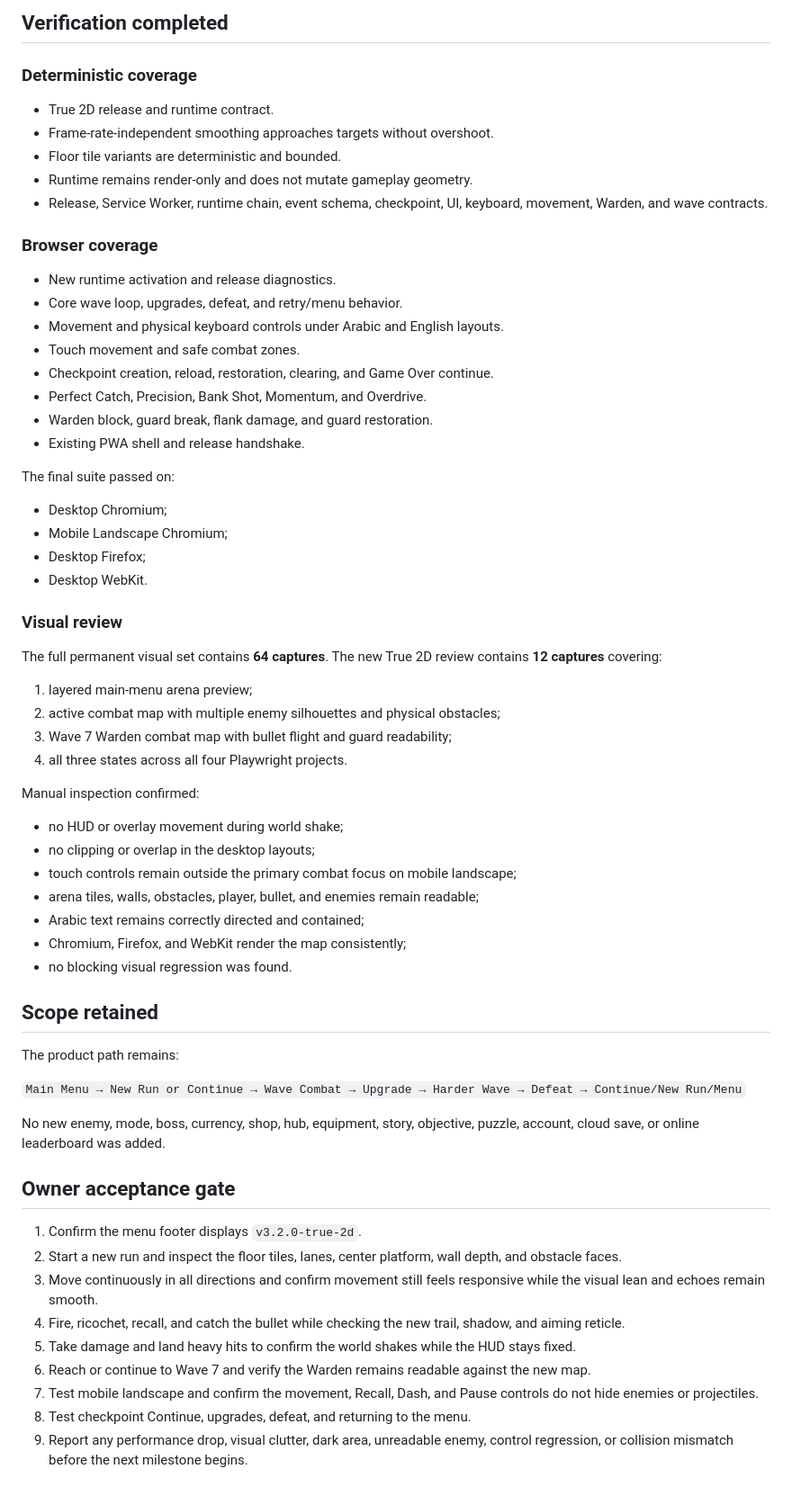
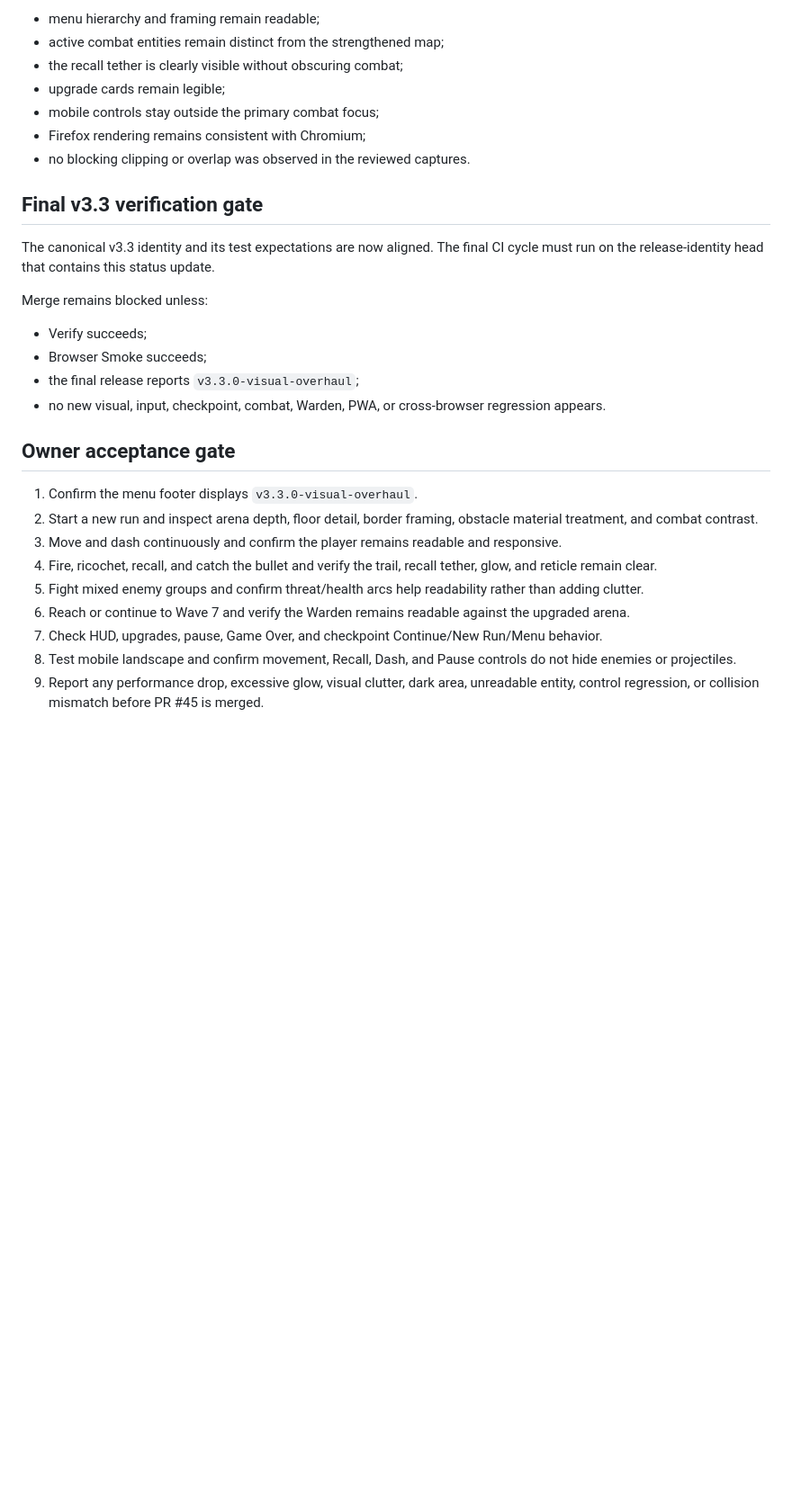
Before and after one commit to 3bud-ZC/One-Bullet-Arena, a Markdown page: STATUS.md, the part around one of its changes. Shown at 90% size. Drawn GitHub-style; blank space fills up the shorter version.

Commit message:
docs: finalize v3.3 visual overhaul status

```diff
--- a/STATUS.md
+++ b/STATUS.md
@@ -72,67 +74,31 @@ Last updated: 2026-08-07
 
-## Verification completed
+- menu hierarchy and framing remain readable;
+- active combat entities remain distinct from the strengthened map;
+- the recall tether is clearly visible without obscuring combat;
+- upgrade cards remain legible;
+- mobile controls stay outside the primary combat focus;
+- Firefox rendering remains consistent with Chromium;
+- no blocking clipping or overlap was observed in the reviewed captures.
 
-### Deterministic coverage
+## Final v3.3 verification gate
 
-- True 2D release and runtime contract.
-- Frame-rate-independent smoothing approaches targets without overshoot.
-- Floor tile variants are deterministic and bounded.
-- Runtime remains render-only and does not mutate gameplay geometry.
-- Release, Service Worker, runtime chain, event schema, checkpoint, UI, keyboard, movement, Warden, and wave contracts.
+The canonical v3.3 identity and its test expectations are now aligned. The final CI cycle must run on the release-identity head that contains this status update.
 
-### Browser coverage
+Merge remains blocked unless:
 
-- New runtime activation and release diagnostics.
-- Core wave loop, upgrades, defeat, and retry/menu behavior.
-- Movement and physical keyboard controls under Arabic and English layouts.
-- Touch movement and safe combat zones.
-- Checkpoint creation, reload, restoration, clearing, and Game Over continue.
-- Perfect Catch, Precision, Bank Shot, Momentum, and Overdrive.
-- Warden block, guard break, flank damage, and guard restoration.
-- Existing PWA shell and release handshake.
-
-The final suite passed on:
-
-- Desktop Chromium;
-- Mobile Landscape Chromium;
-- Desktop Firefox;
-- Desktop WebKit.
-
-### Visual review
-
-The full permanent visual set contains **64 captures**. The new True 2D review contains **12 captures** covering:
-
-1. layered main-menu arena preview;
-2. active combat map with multiple enemy silhouettes and physical obstacles;
-3. Wave 7 Warden combat map with bullet flight and guard readability;
-4. all three states across all four Playwright projects.
-
-Manual inspection confirmed:
-
-- no HUD or overlay movement during world shake;
-- no clipping or overlap in the desktop layouts;
-- touch controls remain outside the primary combat focus on mobile landscape;
-- arena tiles, walls, obstacles, player, bullet, and enemies remain readable;
-- Arabic text remains correctly directed and contained;
-- Chromium, Firefox, and WebKit render the map consistently;
-- no blocking visual regression was found.
-
-## Scope retained
-
-The product path remains:
-
-`Main Menu → New Run or Continue → Wave Combat → Upgrade → Harder Wave → Defeat → Continue/New Run/Menu`
-
-No new enemy, mode, boss, currency, shop, hub, equipment, story, objective, puzzle, account, cloud save, or online leaderboard was added.
+- Verify succeeds;
+- Browser Smoke succeeds;
+- the final release reports `v3.3.0-visual-overhaul`;
+- no new visual, input, checkpoint, combat, Warden, PWA, or cross-browser regression appears.
 
 ## Owner acceptance gate
 
-1. Confirm the menu footer displays `v3.2.0-true-2d`.
-2. Start a new run and inspect the floor tiles, lanes, center platform, wall depth, and obstacle faces.
-3. Move continuously in all directions and confirm movement still feels responsive while the visual lean and echoes remain smooth.
-4. Fire, ricochet, recall, and catch the bullet while checking the new trail, shadow, and aiming reticle.
-5. Take damage and land heavy hits to confirm the world shakes while the HUD stays fixed.
-6. Reach or continue to Wave 7 and verify the Warden remains readable against the new map.
-7. Test mobile landscape and confirm the movement, Recall, Dash, and Pause controls do not hide enemies or projectiles.
-8. Test checkpoint Continue, upgrades, defeat, and returning to the menu.
-9. Report any performance drop, visual clutter, dark area, unreadable enemy, control regression, or collision mismatch before the next milestone begins.
+1. Confirm the menu footer displays `v3.3.0-visual-overhaul`.
+2. Start a new run and inspect arena depth, floor detail, border framing, obstacle material treatment, and combat contrast.
+3. Move and dash continuously and confirm the player remains readable and responsive.
+4. Fire, ricochet, recall, and catch the bullet and verify the trail, recall tether, glow, and reticle remain clear.
+5. Fight mixed enemy groups and confirm threat/health arcs help readability rather than adding clutter.
+6. Reach or continue to Wave 7 and verify the Warden remains readable against the upgraded arena.
+7. Check HUD, upgrades, pause, Game Over, and checkpoint Continue/New Run/Menu behavior.
+8. Test mobile landscape and confirm movement, Recall, Dash, and Pause controls do not hide enemies or projectiles.
+9. Report any performance drop, excessive glow, visual clutter, dark area, unreadable entity, control regression, or collision mismatch before PR #45 is merged.
```
Also changed, not shown: other parts of STATUS.md (+53 -51 lines).
